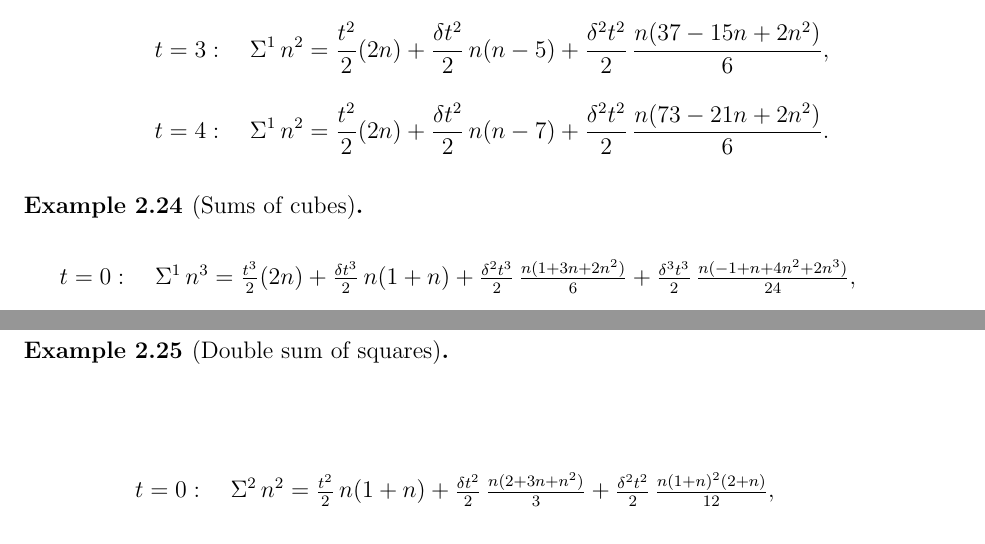
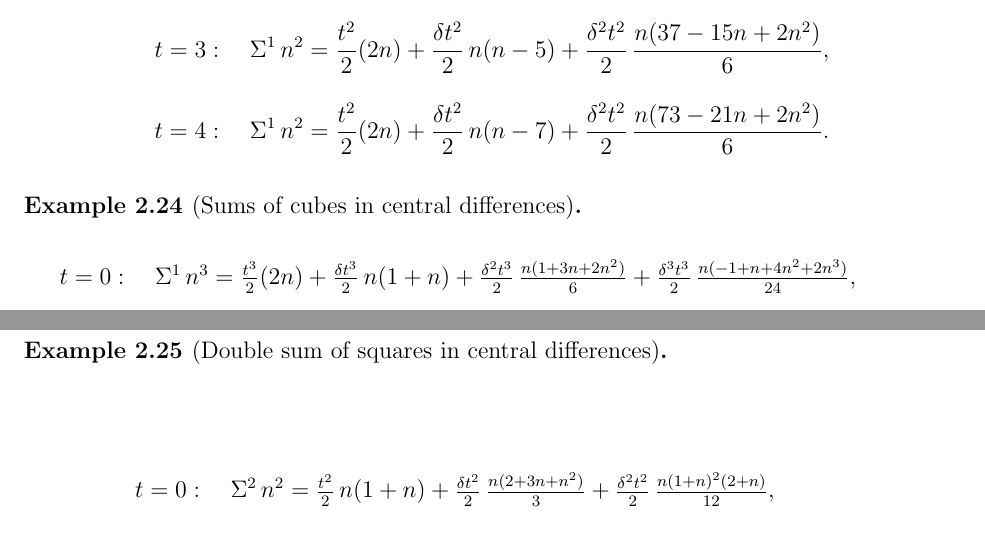
Before and after one commit to kolosovpetro/SumsOfPowersACompleteFrameworkForClosedForms, a LaTeX paper (src/AFormulaForSumsOfPowersViaCentralNewtonsInterpolation.tex, which reads src/sections/formulas/02_example_sum_of_cubes.tex, src/sections/formulas/03_example_double_sum_of_squares.tex): two parts of pages 6 and 7 of 9, joined at a grey line, cut so that both start at the same text. Compiled offline with pdfLaTeX.

Commit message:
work in progress

```diff
--- a/src/sections/formulas/02_example_sum_of_cubes.tex
+++ b/src/sections/formulas/02_example_sum_of_cubes.tex
@@ -1,4 +1,4 @@
-\begin{example}[Sums of cubes]
+\begin{example}[Sums of cubes in central differences]
   \begin{align*}
     t=0:\quad
     \KnuthRFoldSum{1}{n}{3}
--- a/src/sections/formulas/03_example_double_sum_of_squares.tex
+++ b/src/sections/formulas/03_example_double_sum_of_squares.tex
@@ -1,4 +1,4 @@
-\begin{example}[Double sum of squares]
+\begin{example}[Double sum of squares in central differences]
   \begin{align*}
     t=0:\quad
     \KnuthRFoldSum{2}{n}{2}
```
Also changed, not shown: src/sections/formulas/01_example_sum_of_squares.tex (+1 -1 lines), src/sections/formulas/04_triple_sum_of_squares.tex (+1 -1 lines), out/AFormulaForSumsOfPowersViaCentralNewtonsInterpolation.pdf, 1 other file.
